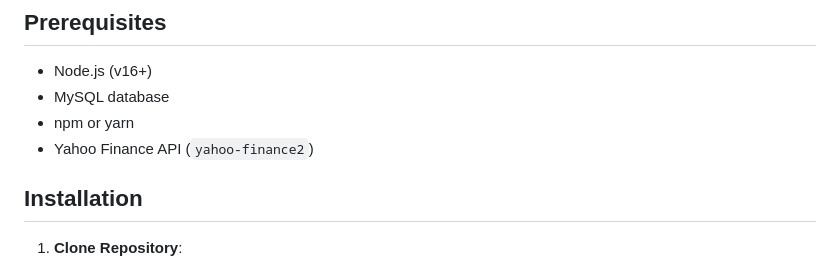
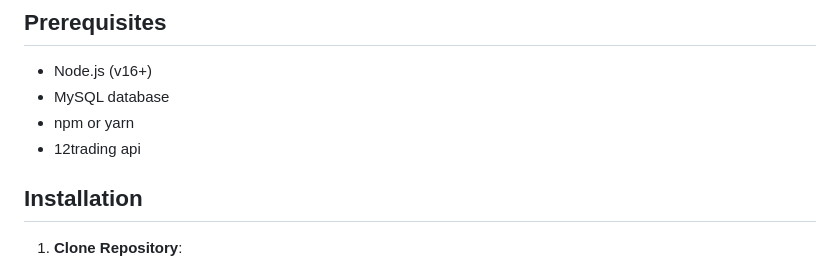
Before and after one commit to code-with-dhruv/PMS-Server, a Markdown page: README.markdown, the part around the change. GitHub-like rendering.

```diff
--- a/README.markdown
+++ b/README.markdown
@@ -16,7 +16,7 @@ A Node.js REST API for managing stock transactions and settlement accounts, usin
 - Node.js (v16+)
 - MySQL database
 - npm or yarn
-- Yahoo Finance API (`yahoo-finance2`)
+- 12trading api
 
 ## Installation
 1. **Clone Repository**:
```
